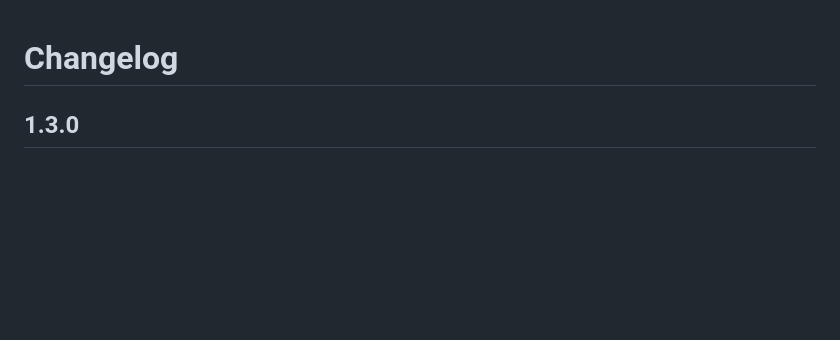
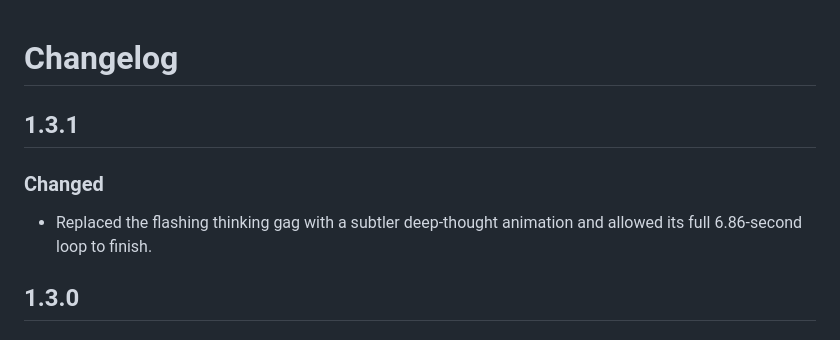
Before and after one commit to Harriszed/claude-desktop-pet, a Markdown page: CHANGELOG.md, the part around the change. GitHub-like rendering; blank space fills up the shorter version.

```diff
--- a/CHANGELOG.md
+++ b/CHANGELOG.md
@@ -1,4 +1,9 @@
 # Changelog
+
+## 1.3.1
+
+### Changed
+- Replaced the flashing thinking gag with a subtler deep-thought animation and allowed its full 6.86-second loop to finish.
 
 ## 1.3.0
 
```
Also changed, not shown: docs/RELEASE_NOTES.md (+10 -29 lines), docs/gifs/gag-prompt.gif, 5 other files.
